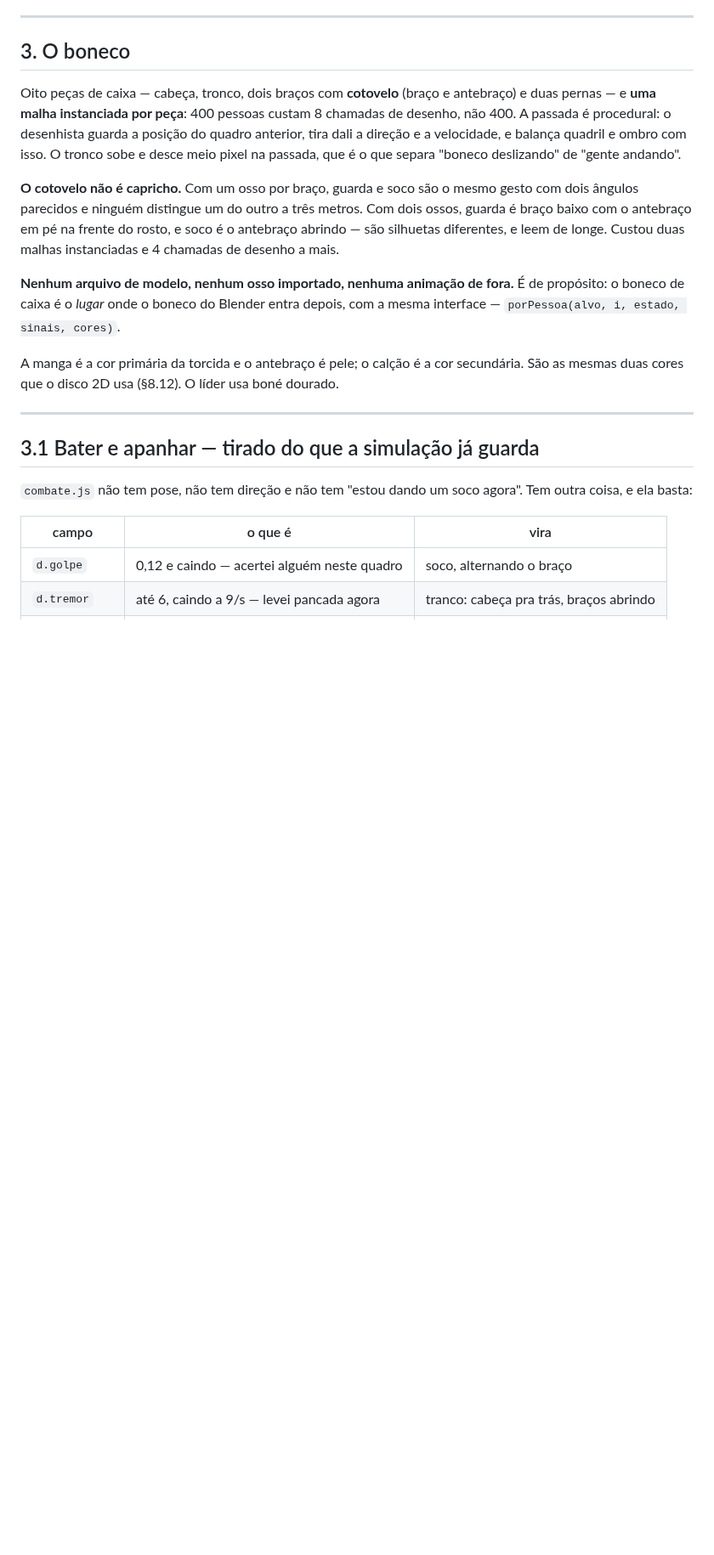
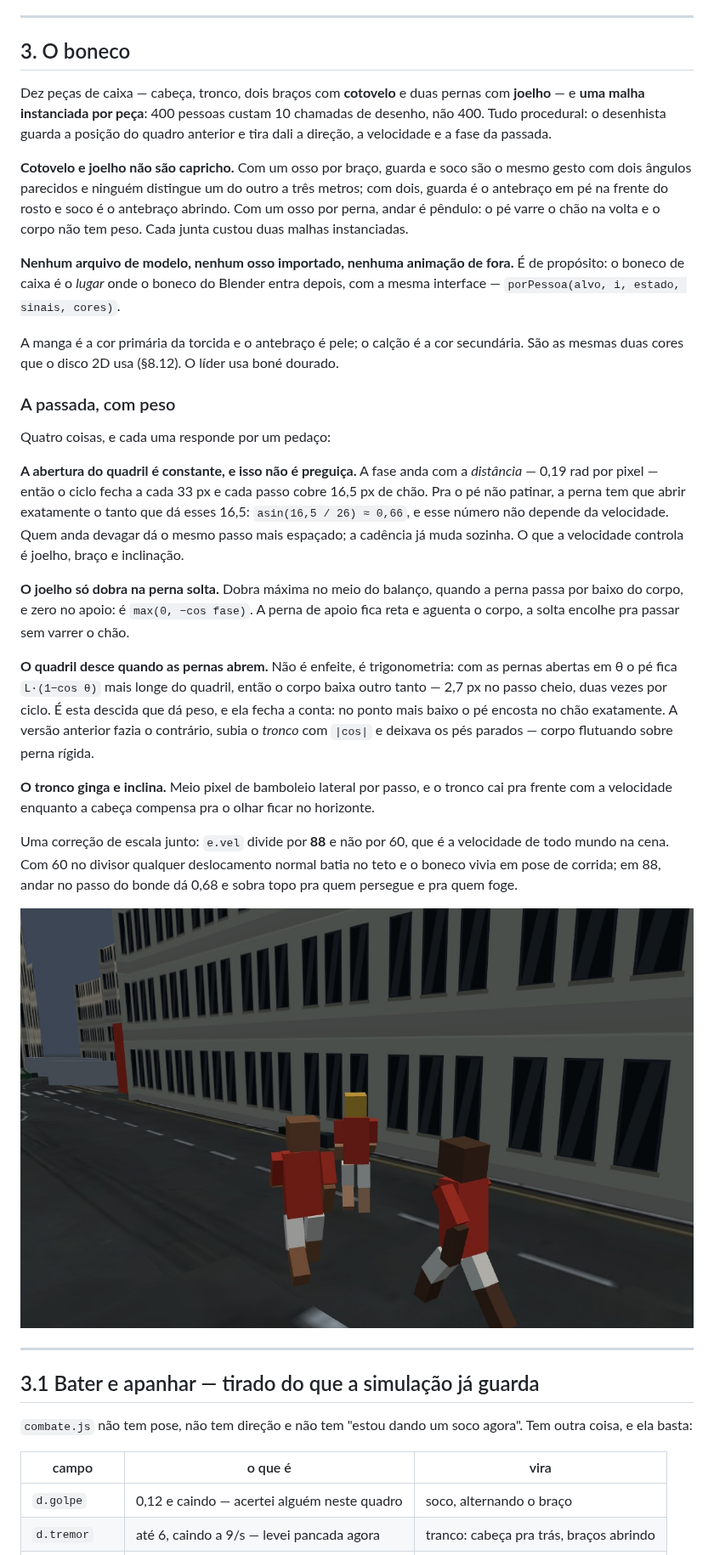
Before and after one commit to wilkerpietro/Jogo-torcidas, a Markdown page: docs/PLANO_CENA_3D.md, the part around one of its changes. Shown at 85% size. GitHub-like rendering; pictures changed too: img/cena3d/passada.jpg (added); blank space fills up the shorter version.

```diff
--- a/docs/PLANO_CENA_3D.md
+++ b/docs/PLANO_CENA_3D.md
@@ -77,18 +77,16 @@ escolher.
 
 ## 3. O boneco
 
-Oito peças de caixa — cabeça, tronco, dois braços com **cotovelo** (braço e
-antebraço) e duas pernas — e **uma malha instanciada por peça**: 400 pessoas
-custam 8 chamadas de desenho, não 400. A passada é procedural: o desenhista
-guarda a posição do quadro anterior, tira dali a direção e a velocidade, e
-balança quadril e ombro com isso. O tronco sobe e desce meio pixel na passada,
-que é o que separa "boneco deslizando" de "gente andando".
+Dez peças de caixa — cabeça, tronco, dois braços com **cotovelo** e duas pernas
+com **joelho** — e **uma malha instanciada por peça**: 400 pessoas custam 10
+chamadas de desenho, não 400. Tudo procedural: o desenhista guarda a posição do
+quadro anterior e tira dali a direção, a velocidade e a fase da passada.
 
-**O cotovelo não é capricho.** Com um osso por braço, guarda e soco são o mesmo
-gesto com dois ângulos parecidos e ninguém distingue um do outro a três metros.
-Com dois ossos, guarda é braço baixo com o antebraço em pé na frente do rosto, e
-soco é o antebraço abrindo — são silhuetas diferentes, e leem de longe. Custou
-duas malhas instanciadas e 4 chamadas de desenho a mais.
+**Cotovelo e joelho não são capricho.** Com um osso por braço, guarda e soco são
+o mesmo gesto com dois ângulos parecidos e ninguém distingue um do outro a três
+metros; com dois, guarda é o antebraço em pé na frente do rosto e soco é o
+antebraço abrindo. Com um osso por perna, andar é pêndulo: o pé varre o chão na
+volta e o corpo não tem peso. Cada junta custou duas malhas instanciadas.
 
 **Nenhum arquivo de modelo, nenhum osso importado, nenhuma animação de fora.**
 É de propósito: o boneco de caixa é o *lugar* onde o boneco do Blender entra
@@ -97,6 +95,40 @@ depois, com a mesma interface — `porPessoa(alvo, i, estado, sinais, cores)`.
 A manga é a cor primária da torcida e o antebraço é pele; o calção é a cor
 secundária. São as mesmas duas cores que o disco 2D usa (§8.12). O líder usa
 boné dourado.
+
+### A passada, com peso
+
+Quatro coisas, e cada uma responde por um pedaço:
+
+**A abertura do quadril é constante, e isso não é preguiça.** A fase anda com a
+*distância* — 0,19 rad por pixel — então o ciclo fecha a cada 33 px e cada passo
+cobre 16,5 px de chão. Pra o pé não patinar, a perna tem que abrir exatamente o
+tanto que dá esses 16,5: `asin(16,5 / 26) ≈ 0,66`, e esse número não depende da
+velocidade. Quem anda devagar dá o mesmo passo mais espaçado; a cadência já muda
+sozinha. O que a velocidade controla é joelho, braço e inclinação.
+
+**O joelho só dobra na perna solta.** Dobra máxima no meio do balanço, quando a
+perna passa por baixo do corpo, e zero no apoio: é `max(0, −cos fase)`. A perna
+de apoio fica reta e aguenta o corpo, a solta encolhe pra passar sem varrer o
+chão.
+
+**O quadril desce quando as pernas abrem.** Não é enfeite, é trigonometria: com
+as pernas abertas em θ o pé fica `L·(1−cos θ)` mais longe do quadril, então o
+corpo baixa outro tanto — 2,7 px no passo cheio, duas vezes por ciclo. É esta
+descida que dá peso, e ela fecha a conta: no ponto mais baixo o pé encosta no
+chão exatamente. A versão anterior fazia o contrário, subia o *tronco* com
+`|cos|` e deixava os pés parados — corpo flutuando sobre perna rígida.
+
+**O tronco ginga e inclina.** Meio pixel de bamboleio lateral por passo, e o
+tronco cai pra frente com a velocidade enquanto a cabeça compensa pra o olhar
+ficar no horizonte.
+
+Uma correção de escala junto: `e.vel` divide por **88** e não por 60, que é a
+velocidade de todo mundo na cena. Com 60 no divisor qualquer deslocamento normal
+batia no teto e o boneco vivia em pose de corrida; em 88, andar no passo do
+bonde dá 0,68 e sobra topo pra quem persegue e pra quem foge.
+
+![passada](../img/cena3d/passada.jpg)
 
 ---
 
```
Also changed, not shown: other parts of docs/PLANO_CENA_3D.md (+10 -10 lines), img/cena3d/briga.jpg, 1 other file.
